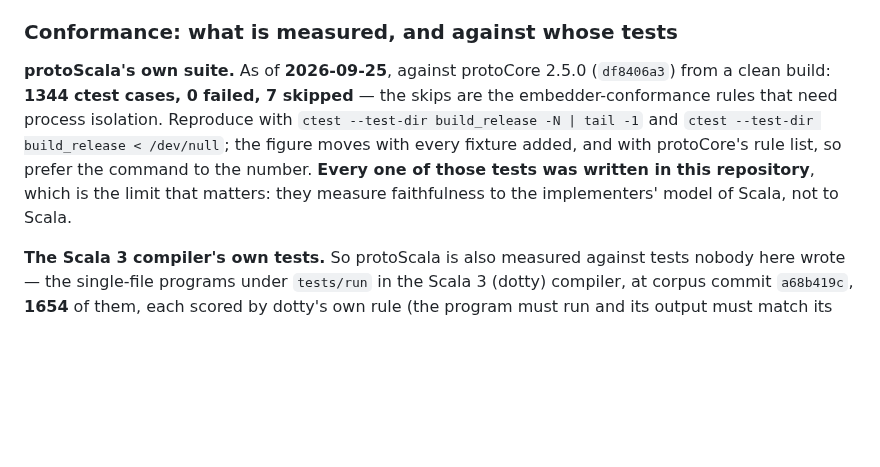
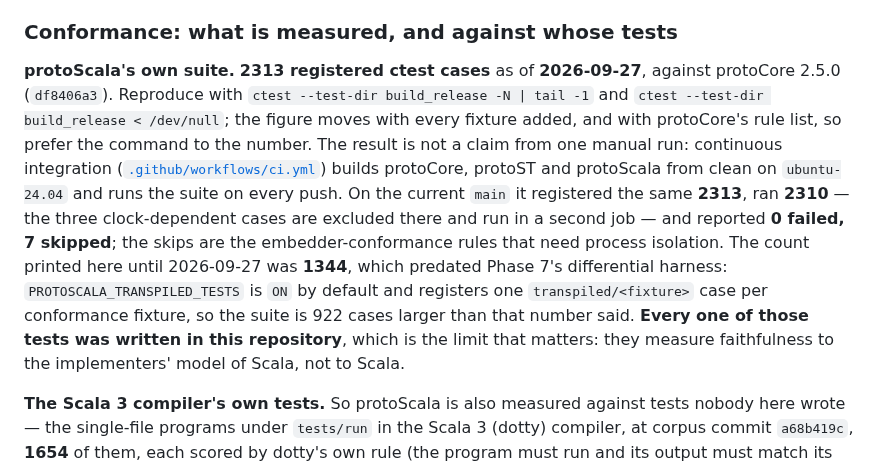
Before and after one commit to gamarino/protoScala, a Markdown page: README.md, the part around the change. Drawn GitHub-style; blank space fills up the shorter version.

```diff
--- a/README.md
+++ b/README.md
@@ -448,14 +448,23 @@ streaming).
 
 ### Conformance: what is measured, and against whose tests
 
-**protoScala's own suite.** As of **2026-09-25**, against protoCore 2.5.0
-(`df8406a3`) from a clean build: **1344 ctest cases, 0 failed, 7 skipped** — the
-skips are the embedder-conformance rules that need process isolation. Reproduce with
+**protoScala's own suite.** **2313 registered ctest cases** as of **2026-09-27**,
+against protoCore 2.5.0 (`df8406a3`). Reproduce with
 `ctest --test-dir build_release -N | tail -1` and
 `ctest --test-dir build_release < /dev/null`; the figure moves with every fixture
-added, and with protoCore's rule list, so prefer the command to the number. **Every
-one of those tests was written in this repository**, which is the limit that matters:
-they measure faithfulness to the implementers' model of Scala, not to Scala.
+added, and with protoCore's rule list, so prefer the command to the number. The
+result is not a claim from one manual run: continuous integration
+([`.github/workflows/ci.yml`](.github/workflows/ci.yml)) builds protoCore, protoST
+and protoScala from clean on `ubuntu-24.04` and runs the suite on every push. On
+the current `main` it registered the same **2313**, ran **2310** — the three
+clock-dependent cases are excluded there and run in a second job — and reported
+**0 failed, 7 skipped**; the skips are the embedder-conformance rules that need
+process isolation. The count printed here until 2026-09-27 was **1344**, which
+predated Phase 7's differential harness: `PROTOSCALA_TRANSPILED_TESTS` is `ON` by
+default and registers one `transpiled/<fixture>` case per conformance fixture, so
+the suite is 922 cases larger than that number said. **Every one of those tests was
+written in this repository**, which is the limit that matters: they measure
+faithfulness to the implementers' model of Scala, not to Scala.
 
 **The Scala 3 compiler's own tests.** So protoScala is also measured against tests
 nobody here wrote — the single-file programs under `tests/run` in the Scala 3
```
Also changed, not shown: docs/CONFORMANCE.md (+25 -13 lines), docs/STATUS.md (+38 -23 lines).
